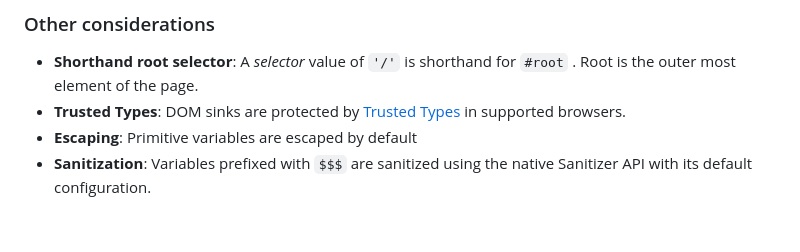
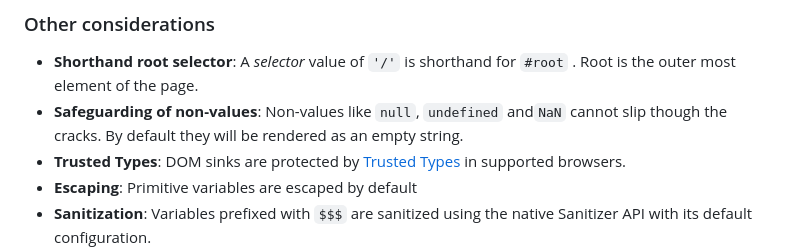
Before and after one commit to julienetie/wavefront, a Markdown page: docs/collage.md, the part around the change. Rendered like a GitHub page; blank space fills up the shorter version.

```diff
--- a/docs/collage.md
+++ b/docs/collage.md
@@ -66,6 +66,7 @@ The Collage function is a [lazy](https://en.wikipedia.org/wiki/Lazy_evaluation)
 
 ### Other considerations
 - **Shorthand root selector**: A _selector_ value of `'/'` is shorthand for `#root` . Root is the outer most element of the page.
+- **Safeguarding of non-values**: Non-values like `null`, `undefined` and`NaN` cannot slip though the cracks. By default they will be rendered as an empty string.
 - **Trusted Types**: DOM sinks are protected by [Trusted Types](https://developer.mozilla.org/en-US/docs/Web/API/Trusted_Types_API) in supported browsers.
 - **Escaping**: Primitive variables are escaped by default
 - **Sanitization**: Variables prefixed with `$$$` are sanitized using the native Sanitizer API with its default configuration.
```
